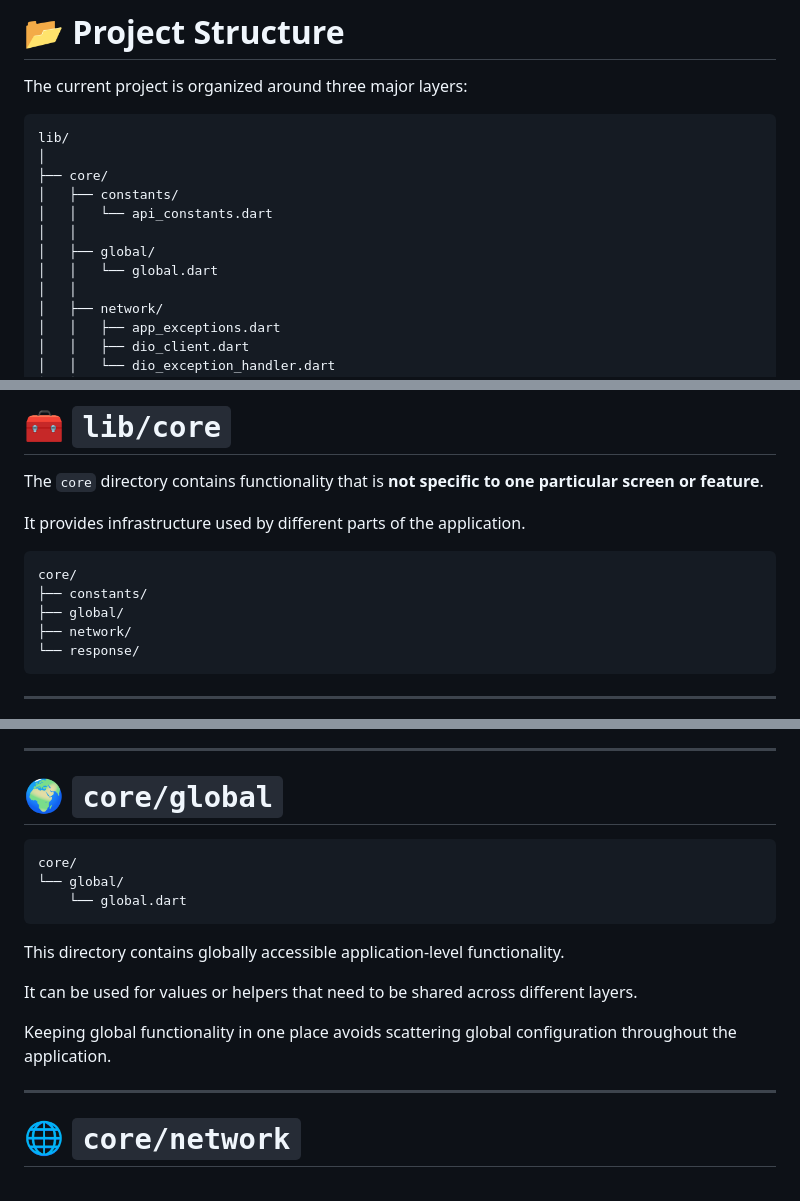
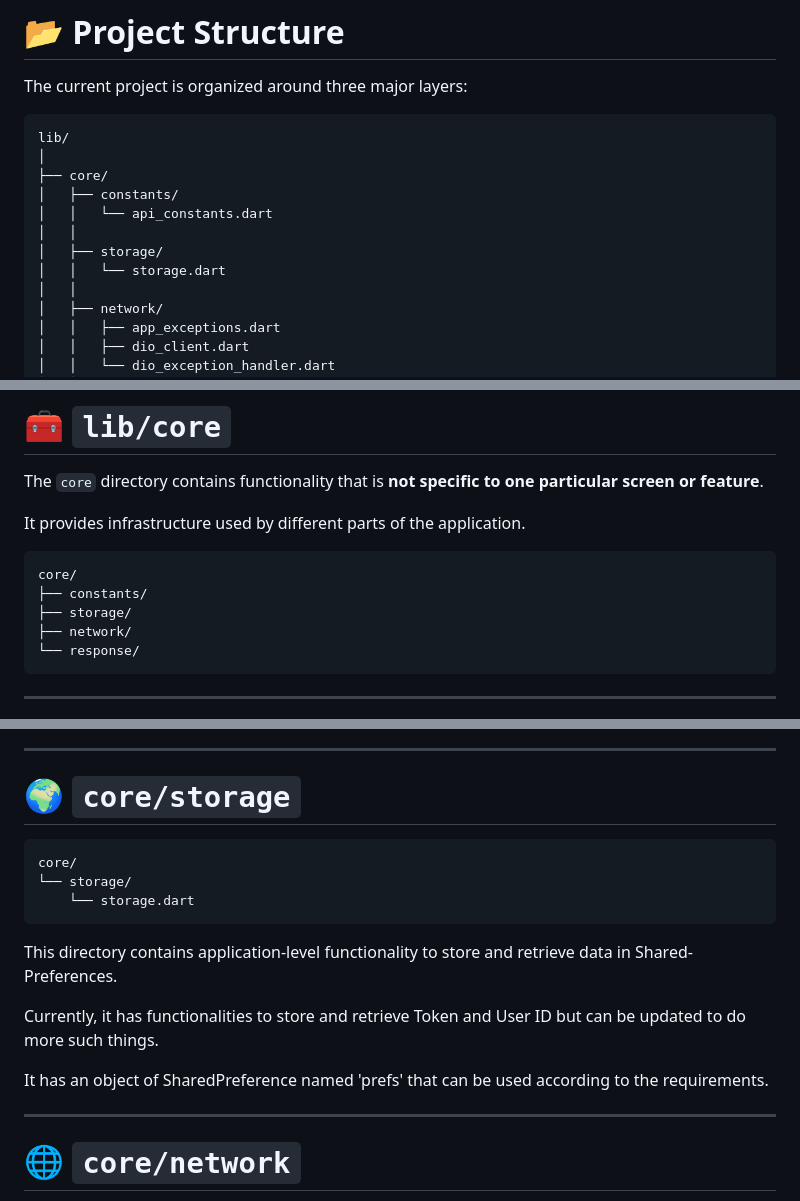
Before and after one commit to Gaurav0307/MVVM-GetX, a Markdown page: README.md, 3 parts joined by grey strips. Drawn GitHub-style.

````diff
--- a/README.md
+++ b/README.md
@@ -310,8 +310,8 @@ lib/
 │   ├── constants/
 │   │   └── api_constants.dart
 │   │
-│   ├── global/
-│   │   └── global.dart
+│   ├── storage/
+│   │   └── storage.dart
 │   │
 │   ├── network/
 │   │   ├── app_exceptions.dart
@@ -384,7 +384,7 @@ It provides infrastructure used by different parts of the application.
 ```text
 core/
 ├── constants/
-├── global/
+├── storage/
 ├── network/
 └── response/
 ```
@@ -430,19 +430,19 @@ Centralizing constants makes API configuration:
 
 ---
 
-# 🌍 `core/global`
+# 🌍 `core/storage`
 
 ```text
 core/
-└── global/
-    └── global.dart
-```
-
-This directory contains globally accessible application-level functionality.
-
-It can be used for values or helpers that need to be shared across different layers.
-
-Keeping global functionality in one place avoids scattering global configuration throughout the application.
+└── storage/
+    └── storage.dart
+```
+
+This directory contains application-level functionality to store and retrieve data in Shared-Preferences.
+
+Currently, it has functionalities to store and retrieve Token and User ID but can be updated to do more such things.
+
+It has an object of SharedPreference named 'prefs' that can be used according to the requirements.
 
 ---
 
````
Also changed, not shown: other parts of README.md (+1 -1 lines).
